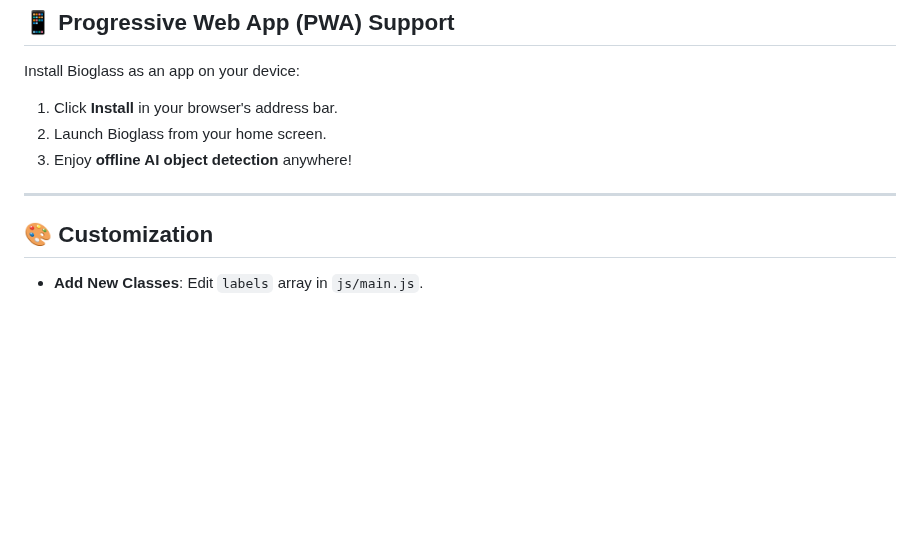
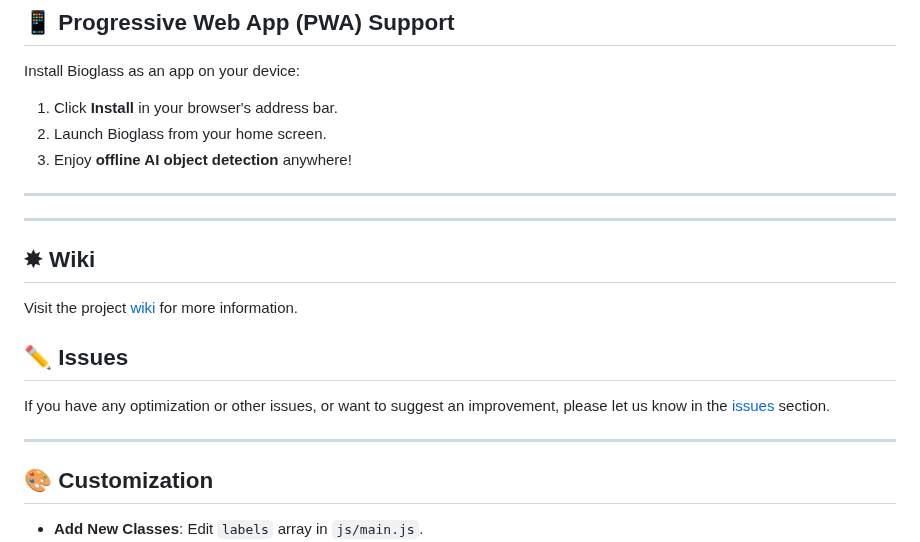
Before and after one commit to Mavox-ID/Bioglass, a Markdown page: README.md, the part around the change. Rendered like a GitHub page; blank space fills up the shorter version.

Commit message:
Enhance README with wiki and issues links
Added wiki and issues sections to README for better project documentation.

```diff
--- a/README.md
+++ b/README.md
@@ -96,6 +96,18 @@ Install Bioglass as an app on your device:
 
 ---
 
+---
+
+## ✸ Wiki
+
+Visit the project [wiki](https://github.com/Mavox-ID/Bioglass/wiki) for more information.
+
+## ✏ Issues
+
+If you have any optimization or other issues, or want to suggest an improvement, please let us know in the [issues](https://github.com/Mavox-ID/Bioglass/issues) section.
+
+---
+
 ## 🎨 Customization
 
 - **Add New Classes**: Edit `labels` array in `js/main.js`.
```
